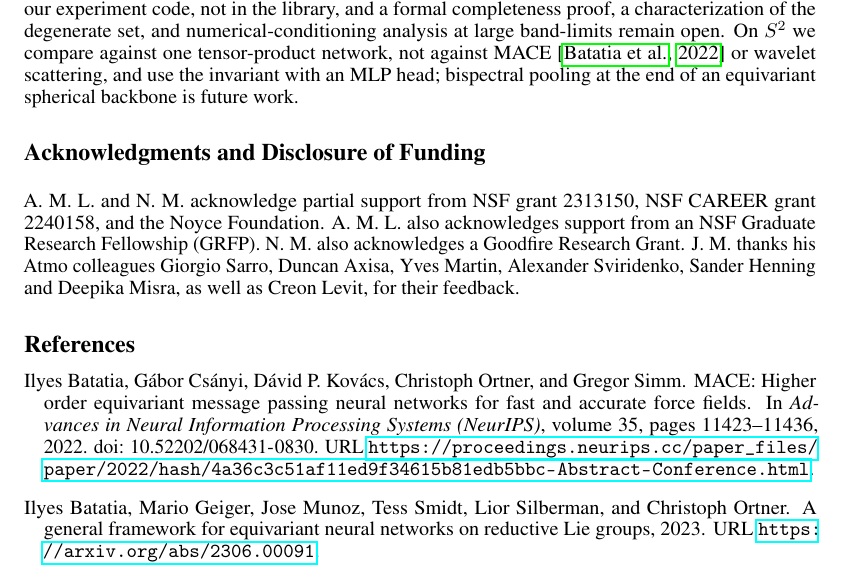
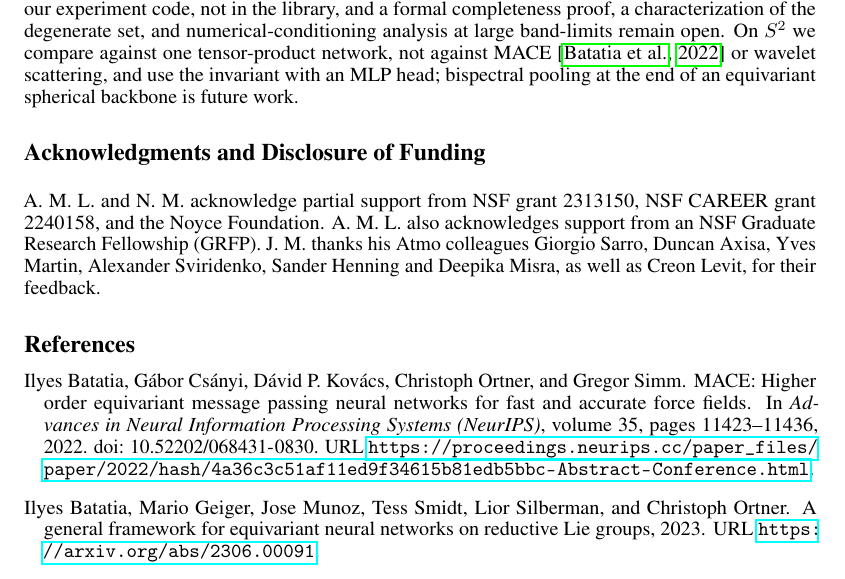
Before and after one commit to geometric-intelligence/bispectrum, a LaTeX paper (paper/bispectrum.tex): part of page 10 of 33, cut so that both start at the same text. Compiled offline with pdfLaTeX.

Commit message:
Paper: drop the Goodfire mention from the acknowledgments
Co-authored-by: Cursor <cursoragent@cursor.com>

```diff
--- a/paper/bispectrum.tex
+++ b/paper/bispectrum.tex
@@ -821,10 +821,9 @@ equivariant spherical backbone is future work.
 \begin{ack}
 A.~M.~L.\ and N.~M.\ acknowledge partial support from NSF grant 2313150, NSF CAREER grant
 2240158, and the Noyce Foundation. A.~M.~L.\ also acknowledges support from an NSF Graduate
-Research Fellowship (GRFP). N.~M.\ also acknowledges a Goodfire Research Grant. J.~M.\ thanks
-his Atmo colleagues Giorgio
-Sarro, Duncan Axisa, Yves Martin, Alexander Sviridenko, Sander Henning and Deepika Misra, as well
-as Creon Levit, for their feedback.
+Research Fellowship (GRFP). J.~M.\ thanks his Atmo colleagues Giorgio Sarro, Duncan Axisa, Yves
+Martin, Alexander Sviridenko, Sander Henning and Deepika Misra, as well as Creon Levit, for their
+feedback.
 \end{ack}
 
 \bibliographystyle{plainnat}
```
